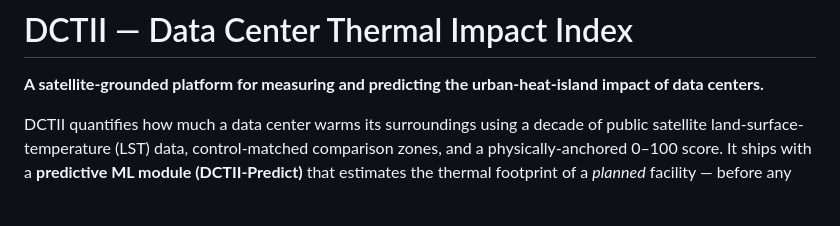
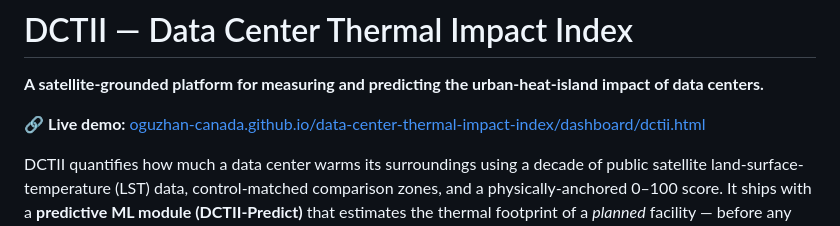
Before and after one commit to oguzhan-canada/data-center-thermal-impact-index, a Markdown page: README.md, the part around the change. Drawn GitHub-style; blank space fills up the shorter version.

Commit message:
docs: add Live demo link to README
Co-authored-by: Copilot <223556219+Copilot@users.noreply.github.com>

```diff
--- a/README.md
+++ b/README.md
@@ -1,6 +1,8 @@
 # DCTII — Data Center Thermal Impact Index
 
 **A satellite-grounded platform for measuring and predicting the urban-heat-island impact of data centers.**
+
+🔗 **Live demo:** [oguzhan-canada.github.io/data-center-thermal-impact-index/dashboard/dctii.html](https://oguzhan-canada.github.io/data-center-thermal-impact-index/dashboard/dctii.html)
 
 DCTII quantifies how much a data center warms its surroundings using a decade of public satellite land-surface-temperature (LST) data, control-matched comparison zones, and a physically-anchored 0–100 score. It ships with a **predictive ML module (DCTII-Predict)** that estimates the thermal footprint of a *planned* facility — before any satellite data for that site exists.
 
```
